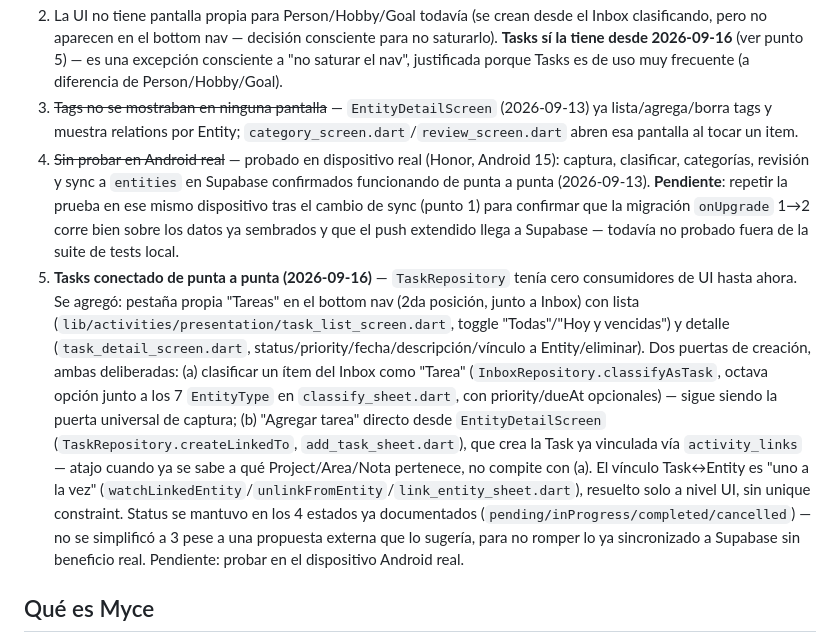
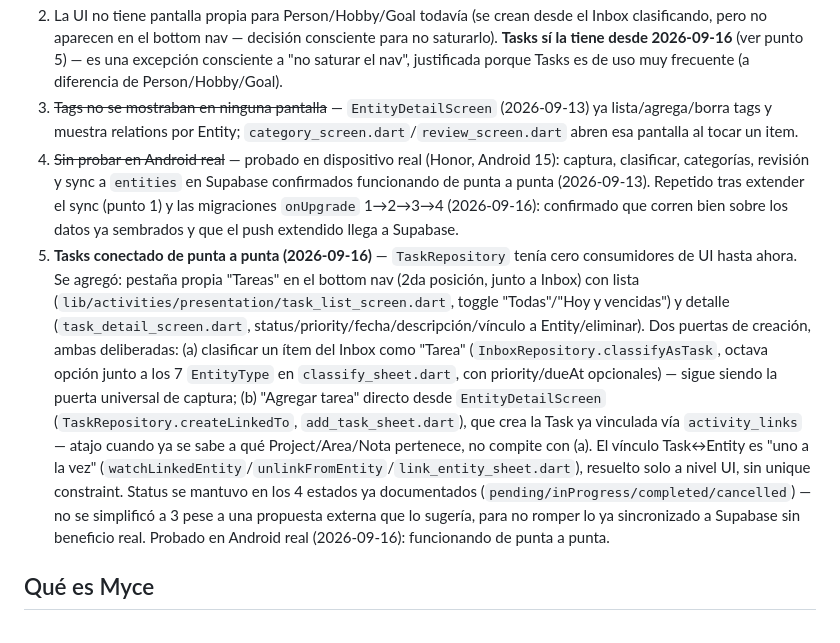
Before and after one commit to JohanPixels/Myce, a Markdown page: CLAUDE.md, the part around the change. Drawn GitHub-style.

Commit message:
Confirmar prueba en Android real del sync extendido y de Tasks
Co-Authored-By: Claude Sonnet 5 <noreply@anthropic.com>

```diff
--- a/CLAUDE.md
+++ b/CLAUDE.md
@@ -11,8 +11,8 @@ Contexto de proyecto para Claude Code. Referencia completa del modelo: `docs/fue
    - **Sub-hallazgo al conectar esto (2026-09-16):** la UI escribía el cuerpo de una Note en `entities.description` (el campo común genérico) en vez de en `notes.content` (su campo propio — docs/fuente_de_verdad.md §4.3, Markdown, soporta backlinks). Corregido: `EntityDetailScreen` ahora edita `notes.content` para type=Note (label "Contenido") y sigue usando `description` (label "Notas") para el resto de los tipos, que no tienen campo propio. La migración 3→4 rescata lo que ya estaba escrito en `description` para Notes existentes copiándolo a `content` (no destructivo, no pisa nada). También se agregó UI de fechas (`started_at`/`completed_at`) para Project en `EntityDetailScreen`. **Área/Recurso/Persona/Hobby/Meta siguen sin campos propios** — es decisión del modelo (YAGNI, ver fuente de verdad §4.3), no algo pendiente de conectar; ahí no hay nada más que "usar" hasta que se decida agregarles un campo real.
 2. La UI no tiene pantalla propia para Person/Hobby/Goal todavía (se crean desde el Inbox clasificando, pero no aparecen en el bottom nav — decisión consciente para no saturarlo). **Tasks sí la tiene desde 2026-09-16** (ver punto 5) — es una excepción consciente a "no saturar el nav", justificada porque Tasks es de uso muy frecuente (a diferencia de Person/Hobby/Goal).
 3. ~~Tags no se mostraban en ninguna pantalla~~ — `EntityDetailScreen` (2026-09-13) ya lista/agrega/borra tags y muestra relations por Entity; `category_screen.dart`/`review_screen.dart` abren esa pantalla al tocar un item.
-4. ~~Sin probar en Android real~~ — probado en dispositivo real (Honor, Android 15): captura, clasificar, categorías, revisión y sync a `entities` en Supabase confirmados funcionando de punta a punta (2026-09-13). **Pendiente**: repetir la prueba en ese mismo dispositivo tras el cambio de sync (punto 1) para confirmar que la migración `onUpgrade` 1→2 corre bien sobre los datos ya sembrados y que el push extendido llega a Supabase — todavía no probado fuera de la suite de tests local.
-5. **Tasks conectado de punta a punta (2026-09-16)** — `TaskRepository` tenía cero consumidores de UI hasta ahora. Se agregó: pestaña propia "Tareas" en el bottom nav (2da posición, junto a Inbox) con lista (`lib/activities/presentation/task_list_screen.dart`, toggle "Todas"/"Hoy y vencidas") y detalle (`task_detail_screen.dart`, status/priority/fecha/descripción/vínculo a Entity/eliminar). Dos puertas de creación, ambas deliberadas: (a) clasificar un ítem del Inbox como "Tarea" (`InboxRepository.classifyAsTask`, octava opción junto a los 7 `EntityType` en `classify_sheet.dart`, con priority/dueAt opcionales) — sigue siendo la puerta universal de captura; (b) "Agregar tarea" directo desde `EntityDetailScreen` (`TaskRepository.createLinkedTo`, `add_task_sheet.dart`), que crea la Task ya vinculada vía `activity_links` — atajo cuando ya se sabe a qué Project/Area/Nota pertenece, no compite con (a). El vínculo Task↔Entity es "uno a la vez" (`watchLinkedEntity`/`unlinkFromEntity`/`link_entity_sheet.dart`), resuelto solo a nivel UI, sin unique constraint. Status se mantuvo en los 4 estados ya documentados (`pending/inProgress/completed/cancelled`) — no se simplificó a 3 pese a una propuesta externa que lo sugería, para no romper lo ya sincronizado a Supabase sin beneficio real. Pendiente: probar en el dispositivo Android real.
+4. ~~Sin probar en Android real~~ — probado en dispositivo real (Honor, Android 15): captura, clasificar, categorías, revisión y sync a `entities` en Supabase confirmados funcionando de punta a punta (2026-09-13). Repetido tras extender el sync (punto 1) y las migraciones `onUpgrade` 1→2→3→4 (2026-09-16): confirmado que corren bien sobre los datos ya sembrados y que el push extendido llega a Supabase.
+5. **Tasks conectado de punta a punta (2026-09-16)** — `TaskRepository` tenía cero consumidores de UI hasta ahora. Se agregó: pestaña propia "Tareas" en el bottom nav (2da posición, junto a Inbox) con lista (`lib/activities/presentation/task_list_screen.dart`, toggle "Todas"/"Hoy y vencidas") y detalle (`task_detail_screen.dart`, status/priority/fecha/descripción/vínculo a Entity/eliminar). Dos puertas de creación, ambas deliberadas: (a) clasificar un ítem del Inbox como "Tarea" (`InboxRepository.classifyAsTask`, octava opción junto a los 7 `EntityType` en `classify_sheet.dart`, con priority/dueAt opcionales) — sigue siendo la puerta universal de captura; (b) "Agregar tarea" directo desde `EntityDetailScreen` (`TaskRepository.createLinkedTo`, `add_task_sheet.dart`), que crea la Task ya vinculada vía `activity_links` — atajo cuando ya se sabe a qué Project/Area/Nota pertenece, no compite con (a). El vínculo Task↔Entity es "uno a la vez" (`watchLinkedEntity`/`unlinkFromEntity`/`link_entity_sheet.dart`), resuelto solo a nivel UI, sin unique constraint. Status se mantuvo en los 4 estados ya documentados (`pending/inProgress/completed/cancelled`) — no se simplificó a 3 pese a una propuesta externa que lo sugería, para no romper lo ya sincronizado a Supabase sin beneficio real. Probado en Android real (2026-09-16): funcionando de punta a punta.
 
 ## Qué es Myce
 
```
